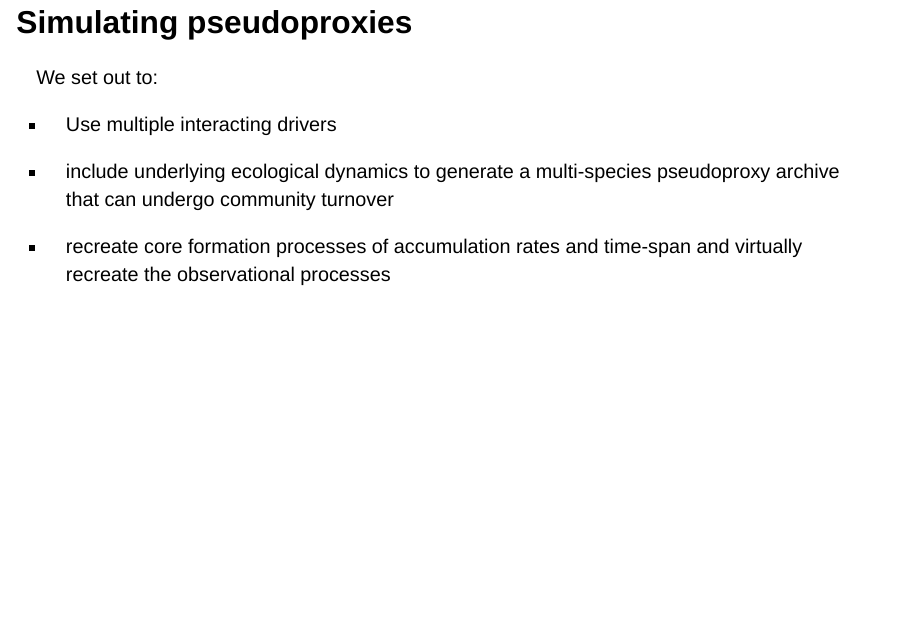
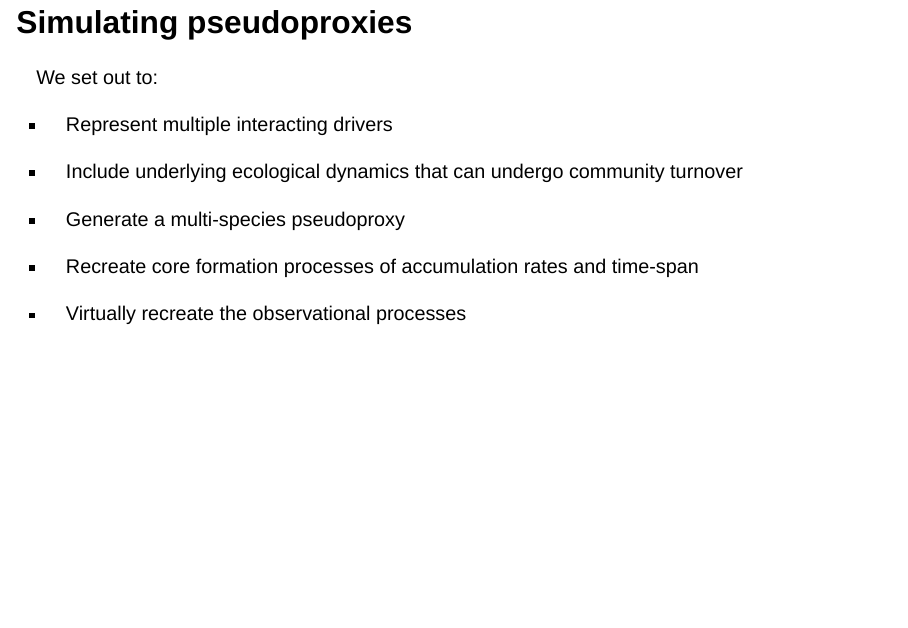
Before and after one commit to QuinnAsena/palaeo_in_R_2022_talk_QA, a Quarto document (slides/slides.qmd): page 12 of 46. Rendered offline with R 4.5, knitr and Pandoc in place of Quarto, with nearby package versions; drawn as Slidy slides in place of the format the file asks for.

Commit message:
final tweaks

```diff
--- a/slides/slides.qmd
+++ b/slides/slides.qmd
@@ -168,11 +168,15 @@ Simulate:
 
 We set out to:
 
-- Use multiple interacting drivers
+- Represent multiple interacting drivers
 
-- include underlying ecological dynamics to generate a multi-species pseudoproxy archive that can undergo community turnover
+- Include underlying ecological dynamics that can undergo community turnover
 
-- recreate core formation processes of accumulation rates and time-span and virtually recreate the observational processes
+- Generate a multi-species pseudoproxy
+
+- Recreate core formation processes of accumulation rates and time-span
+
+- Virtually recreate the observational processes
 
 
 ## Simulating pseudoproxies {.scrollable}
```
Also changed, not shown: slides/slides.html.
